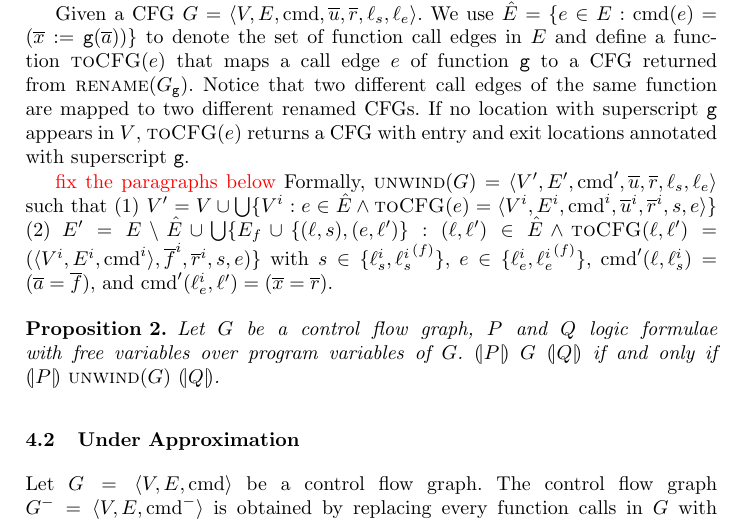
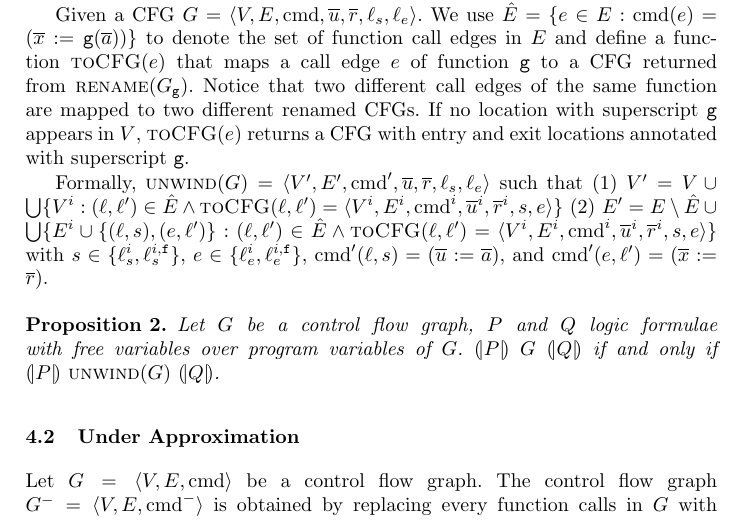
Before and after one commit to fmlab-iis/transformer, a LaTeX paper (draft/draft.tex, which reads draft/unwinding.tex): part of page 9 of 14, cut so that both start at the same text. Compiled offline with pdfLaTeX.

Commit message:
Some updates from Yu-Fang

```diff
--- a/draft/unwinding.tex
+++ b/draft/unwinding.tex
@@ -4,8 +4,7 @@ Given a CFG $G=\langle
 V, E,\textmd{cmd}, \overline{u}, \overline{r},{\ell_s},{\ell_e} \rangle$.
 We use $\hat{E} =\{e\in E: \textmd{cmd} (e)= (\overline{x}:=\mathtt{g}(\overline{a}))\}$ to denote the set of function call edges in $E$ and define a function $\textsc{toCFG}(e)$ that maps a call edge $e$ of function $\fun{g}$ to a CFG returned from $\textsc{rename}(G_\fun{g})$. Notice that two different call edges of the same function are mapped to two different renamed CFGs. If no location with superscript $\fun{g}$ appears in $V$, $\textsc{toCFG}(e)$ returns a CFG with entry and exit locations annotated with superscript $\fun{g}$.
 
-\todo{fix the paragraphs below}
-Formally, $\textsc{unwind}(G) = \langle V', E',\textmd{cmd}', \overline{u}, \overline{r},{\ell_s},{\ell_e} \rangle$ such that (1) $V' = V\cup \bigcup\{V^i: e\in \hat{E} \wedge \textsc{toCFG}(e)= \langle V^i, E^i,\textmd{cmd}^i, \overline{u}^i, \overline{r}^i,s,e\rangle \}$ (2) $E'= E \setminus \hat{E} \cup \bigcup\{E_f\cup\{(\ell, s),(e, \ell')\}: (\ell, \ell')\in \hat{E} \wedge \textsc{toCFG}(\ell, \ell')= (\langle V^i, E^i,\textmd{cmd}^i \rangle, \overline{f}^i, \overline{r}^i,s,e) \}$ with $s\in \{\ell_s^i,{\ell_s^i}^{(f)}\}$, $e\in \{\ell_e^i,{\ell_e^i}^{(f)}\}$, $\textmd{cmd}' (\ell, {\ell_s^i}) = (\overline{a}=\overline{f})$, and $\textmd{cmd}' ({\ell_e^i}, \ell') = (\overline{x}=\overline{r})$.
+Formally, $\textsc{unwind}(G) = \langle V', E',\textmd{cmd}', \overline{u}, \overline{r},{\ell_s},{\ell_e} \rangle$ such that (1) $V' = V\cup \bigcup\{V^i:(\ell, \ell')\in \hat{E} \wedge \textsc{toCFG}(\ell, \ell')= \langle V^i, E^i,\textmd{cmd}^i, \overline{u}^i, \overline{r}^i,s,e\rangle \}$ (2) $E'= E \setminus \hat{E} \cup \bigcup\{E^i\cup\{(\ell, s),(e, \ell')\}: (\ell, \ell')\in \hat{E} \wedge \textsc{toCFG}(\ell, \ell')= \langle V^i, E^i,\textmd{cmd}^i, \overline{u}^i, \overline{r}^i,s,e\rangle \}$ with $s\in \{\ell_s^i,\ell_s^{i,\fun{f}}\}$, $e\in \{\ell_e^i,\ell_e^{i,\fun{f}}\}$, $\textmd{cmd}' (\ell, s) = (\overline{u}:=\overline{a})$, and $\textmd{cmd}' (e, \ell') = (\overline{x}:=\overline{r})$.
 
 
 %$\textsc{unwind}(G) = \langle
```
